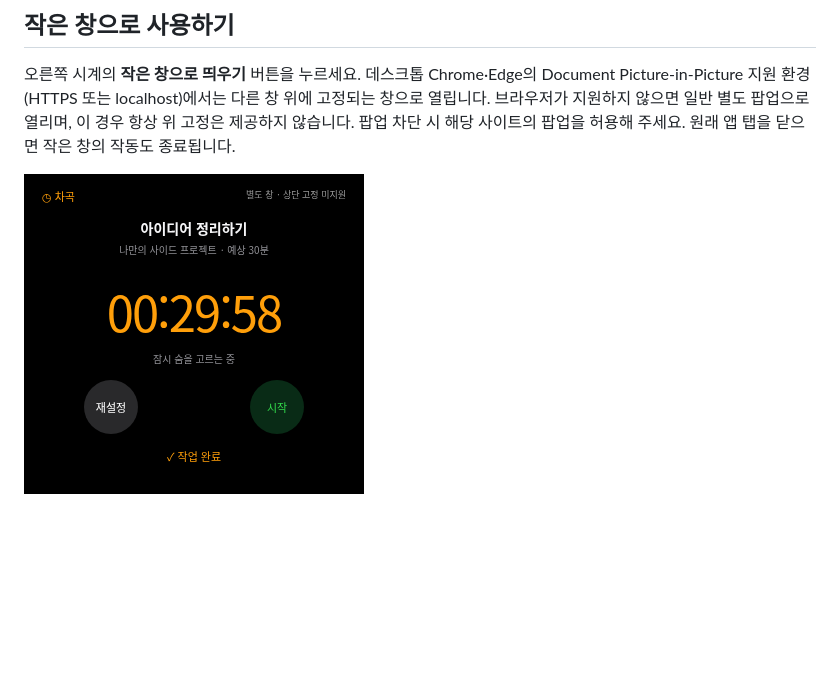
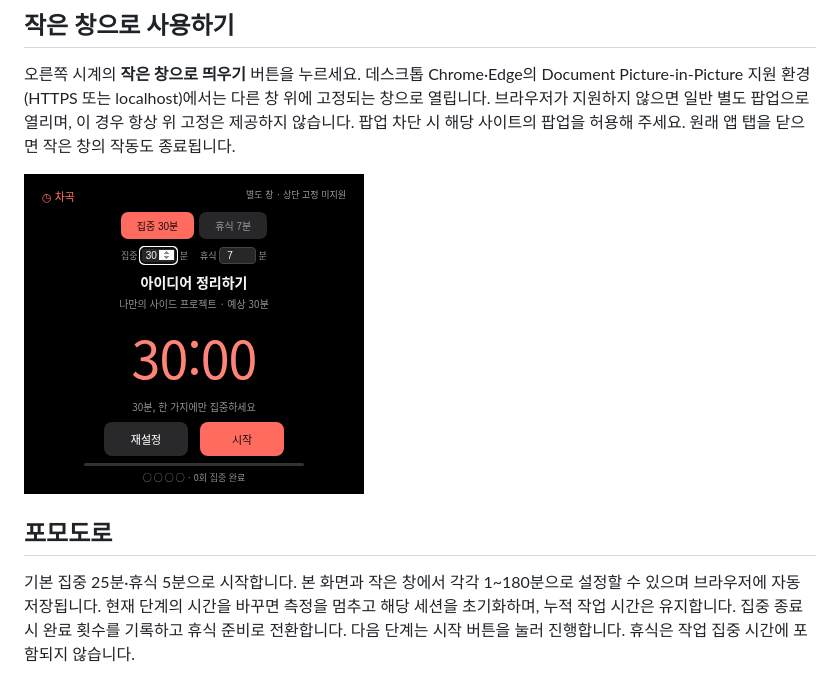
Before and after one commit to jeongseul1116/new_time, a Markdown page: README.md, the part around the change. Rendered like a GitHub page; pictures changed too: screenshots/chagok-floating.png; blank space fills up the shorter version.

```diff
--- a/README.md
+++ b/README.md
@@ -35,3 +35,7 @@ npm start
 오른쪽 시계의 **작은 창으로 띄우기** 버튼을 누르세요. 데스크톱 Chrome·Edge의 Document Picture-in-Picture 지원 환경(HTTPS 또는 localhost)에서는 다른 창 위에 고정되는 창으로 열립니다. 브라우저가 지원하지 않으면 일반 별도 팝업으로 열리며, 이 경우 항상 위 고정은 제공하지 않습니다. 팝업 차단 시 해당 사이트의 팝업을 허용해 주세요. 원래 앱 탭을 닫으면 작은 창의 작동도 종료됩니다.
 
 ![작은 시계 창](screenshots/chagok-floating.png)
+
+## 포모도로
+
+기본 집중 25분·휴식 5분으로 시작합니다. 본 화면과 작은 창에서 각각 1~180분으로 설정할 수 있으며 브라우저에 자동 저장됩니다. 현재 단계의 시간을 바꾸면 측정을 멈추고 해당 세션을 초기화하며, 누적 작업 시간은 유지합니다. 집중 종료 시 완료 횟수를 기록하고 휴식 준비로 전환합니다. 다음 단계는 시작 버튼을 눌러 진행합니다. 휴식은 작업 집중 시간에 포함되지 않습니다.
```
Also changed, not shown: screenshots/chagok-desktop.png, screenshots/chagok-mobile.png, 3 other files.
